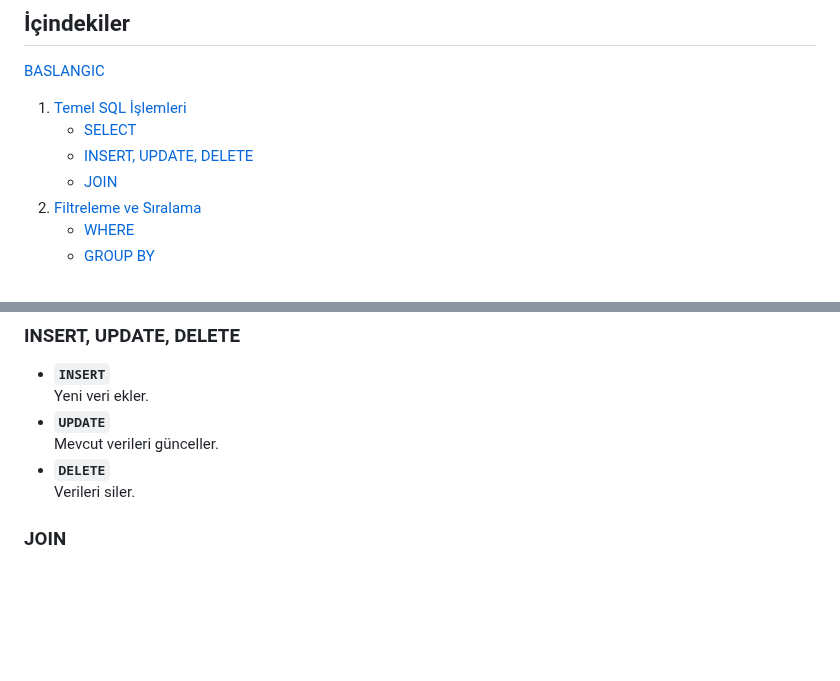
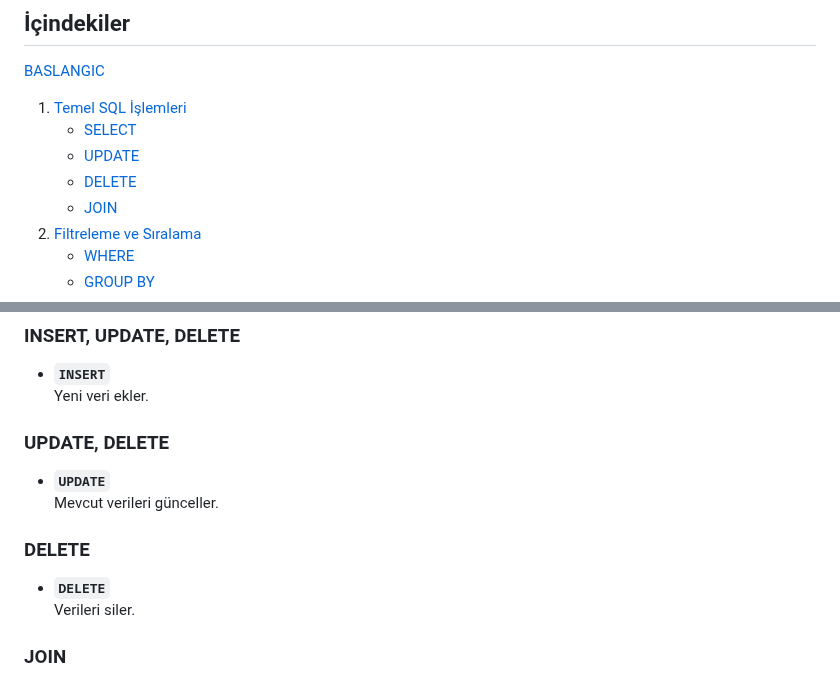
Before and after one commit to erdincdegirmenci/postgresql-tutorial, a Markdown page: README.md, 2 parts joined by grey strips. Drawn GitHub-style; blank space fills up the shorter version.

```diff
--- a/README.md
+++ b/README.md
@@ -9,7 +9,8 @@ Bu kılavuz, PostgreSQL Egzersizleri üzerindeki tüm soruları ve cevapları de
 [BASLANGIC](#baslangic)
 1. [Temel SQL İşlemleri](#1-temel-sql-işlemleri)
    - [SELECT](#select)
-   - [INSERT, UPDATE, DELETE](#insert-update-delete)
+   - [UPDATE](#update)
+   - [DELETE](#delete)
    - [JOIN](#join)
 2. [Filtreleme ve Sıralama](#2-filtreleme-ve-sıralama)
    - [WHERE](#where)
@@ -75,8 +76,10 @@ Aşağıda yer alan sorgu dosyasındaki veri setini postgresql üzerinde sıras
 ### INSERT, UPDATE, DELETE
 - **`INSERT`**
   Yeni veri ekler.
+### UPDATE, DELETE
 - **`UPDATE`**
   Mevcut verileri günceller.
+### DELETE
 - **`DELETE`**
   Verileri siler.
 
```
